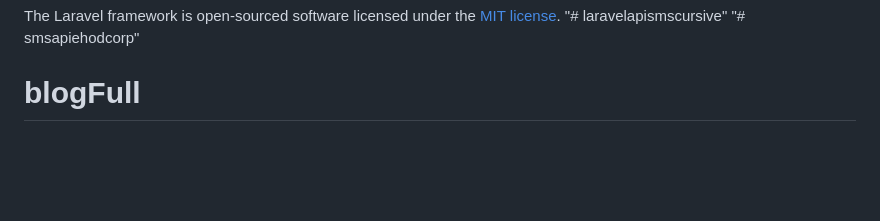
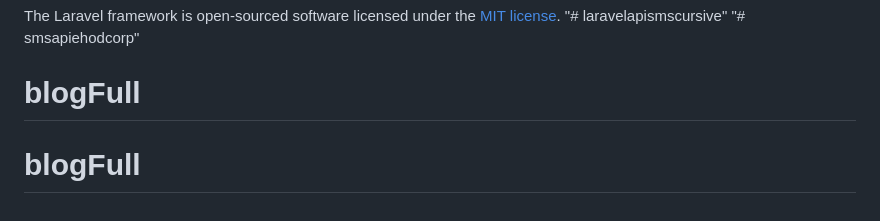
Before and after one commit to aminakah/blogPersonnal, a Markdown page: README.md, the part around the change. Rendered like a GitHub page; blank space fills up the shorter version.

```diff
--- a/README.md
+++ b/README.md
@@ -65,3 +65,4 @@ The Laravel framework is open-sourced software licensed under the [MIT license](
 "# laravelapismscursive"
 "# smsapiehodcorp"
 # blogFull
+# blogFull
```
